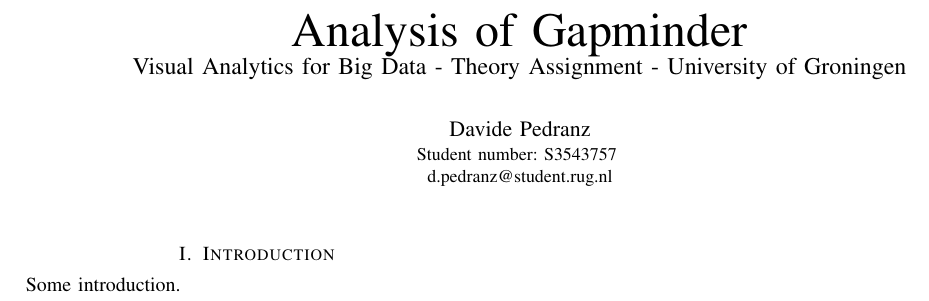
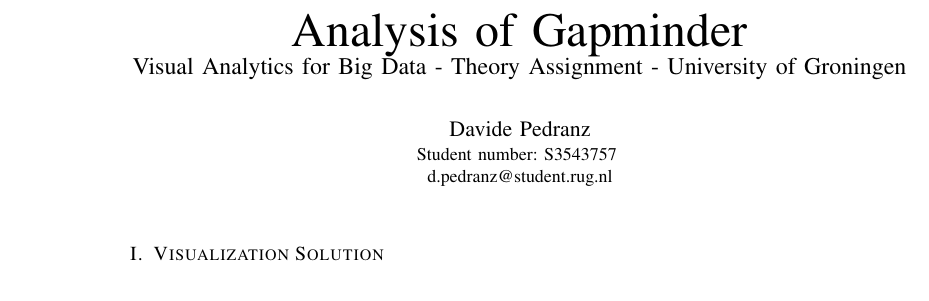
Before and after one commit to davidepedranz/visual_analytics_project_1, a LaTeX paper (00_main.tex): part of the page, cut so that both start at the same text. Compiled offline with pdfLaTeX.

Commit message:
Structure of the report

```diff
--- a/00_main.tex
+++ b/00_main.tex
@@ -52,7 +52,12 @@
 
 \acresetall
 
-\input{01_introduction}
+% \input{01_introduction}
+\input{02_visualization_solution}
+\input{03_problem}
+\input{04_data}
+\input{05_visual_design}
+\input{06_findings}
 
 % \bibliographystyle{IEEEtran}
 % \bibliography{references}
```
Also changed, not shown: 02_visualization_solution.tex (added, +2 -0 lines), 03_problem.tex (added), 04_data.tex (added), 05_visual_design.tex (added), 06_findings.tex (added).
